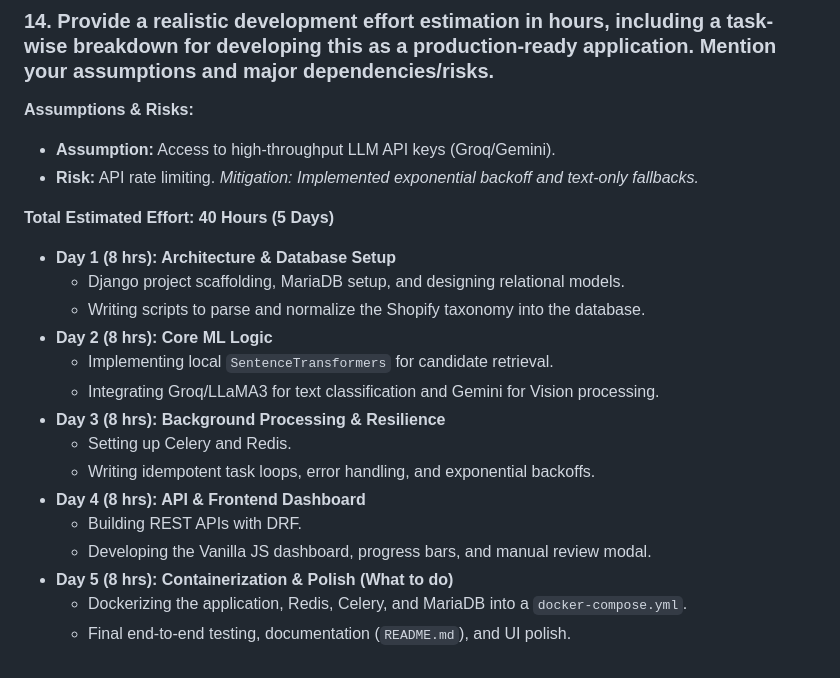
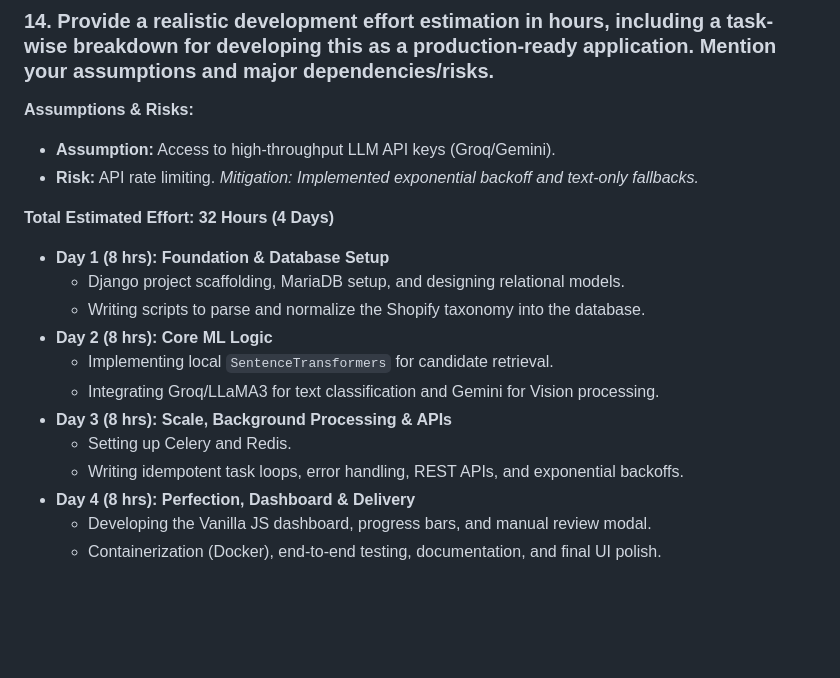
Before and after one commit to abhishekkv660/shopify-taxonomy-classifier, a Markdown page: CANDIDATE_ANSWERS.md, the part around the change. Drawn GitHub-style; blank space fills up the shorter version.

Commit message:
docs: Align Question 14 with 4-day project timeline

```diff
--- a/CANDIDATE_ANSWERS.md
+++ b/CANDIDATE_ANSWERS.md
@@ -57,19 +57,16 @@ The application follows a decoupled 3-tier architecture:
 - **Assumption:** Access to high-throughput LLM API keys (Groq/Gemini).
 - **Risk:** API rate limiting. *Mitigation: Implemented exponential backoff and text-only fallbacks.*
 
-**Total Estimated Effort: 40 Hours (5 Days)**
-- **Day 1 (8 hrs): Architecture & Database Setup**
+**Total Estimated Effort: 32 Hours (4 Days)**
+- **Day 1 (8 hrs): Foundation & Database Setup**
   - Django project scaffolding, MariaDB setup, and designing relational models.
   - Writing scripts to parse and normalize the Shopify taxonomy into the database.
 - **Day 2 (8 hrs): Core ML Logic**
   - Implementing local `SentenceTransformers` for candidate retrieval.
   - Integrating Groq/LLaMA3 for text classification and Gemini for Vision processing.
-- **Day 3 (8 hrs): Background Processing & Resilience**
+- **Day 3 (8 hrs): Scale, Background Processing & APIs**
   - Setting up Celery and Redis.
-  - Writing idempotent task loops, error handling, and exponential backoffs.
-- **Day 4 (8 hrs): API & Frontend Dashboard**
-  - Building REST APIs with DRF.
+  - Writing idempotent task loops, error handling, REST APIs, and exponential backoffs.
+- **Day 4 (8 hrs): Perfection, Dashboard & Delivery**
   - Developing the Vanilla JS dashboard, progress bars, and manual review modal.
-- **Day 5 (8 hrs): Containerization & Polish (What to do)**
-  - Dockerizing the application, Redis, Celery, and MariaDB into a `docker-compose.yml`.
-  - Final end-to-end testing, documentation (`README.md`), and UI polish.
+  - Containerization (Docker), end-to-end testing, documentation, and final UI polish.
```
